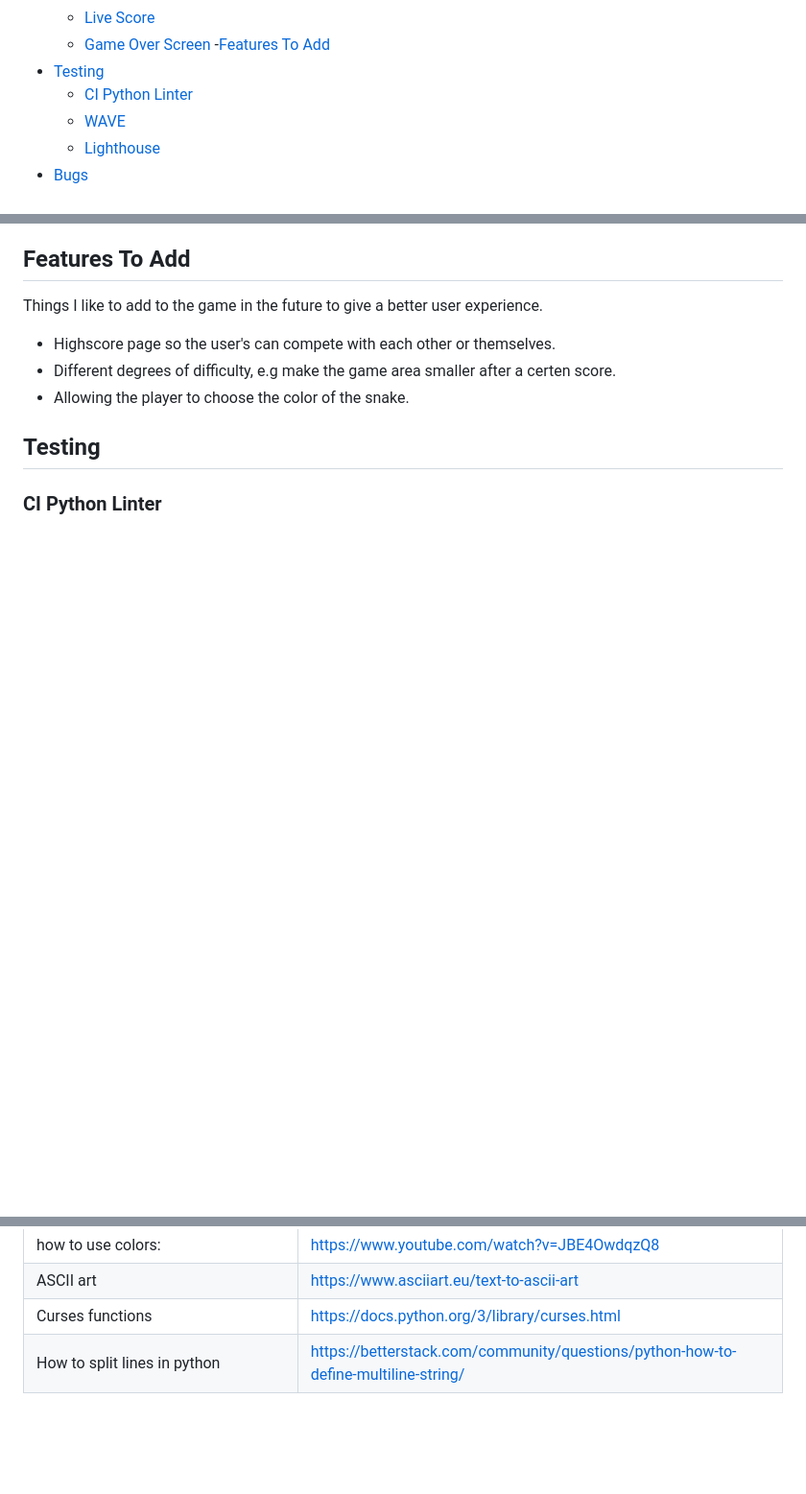
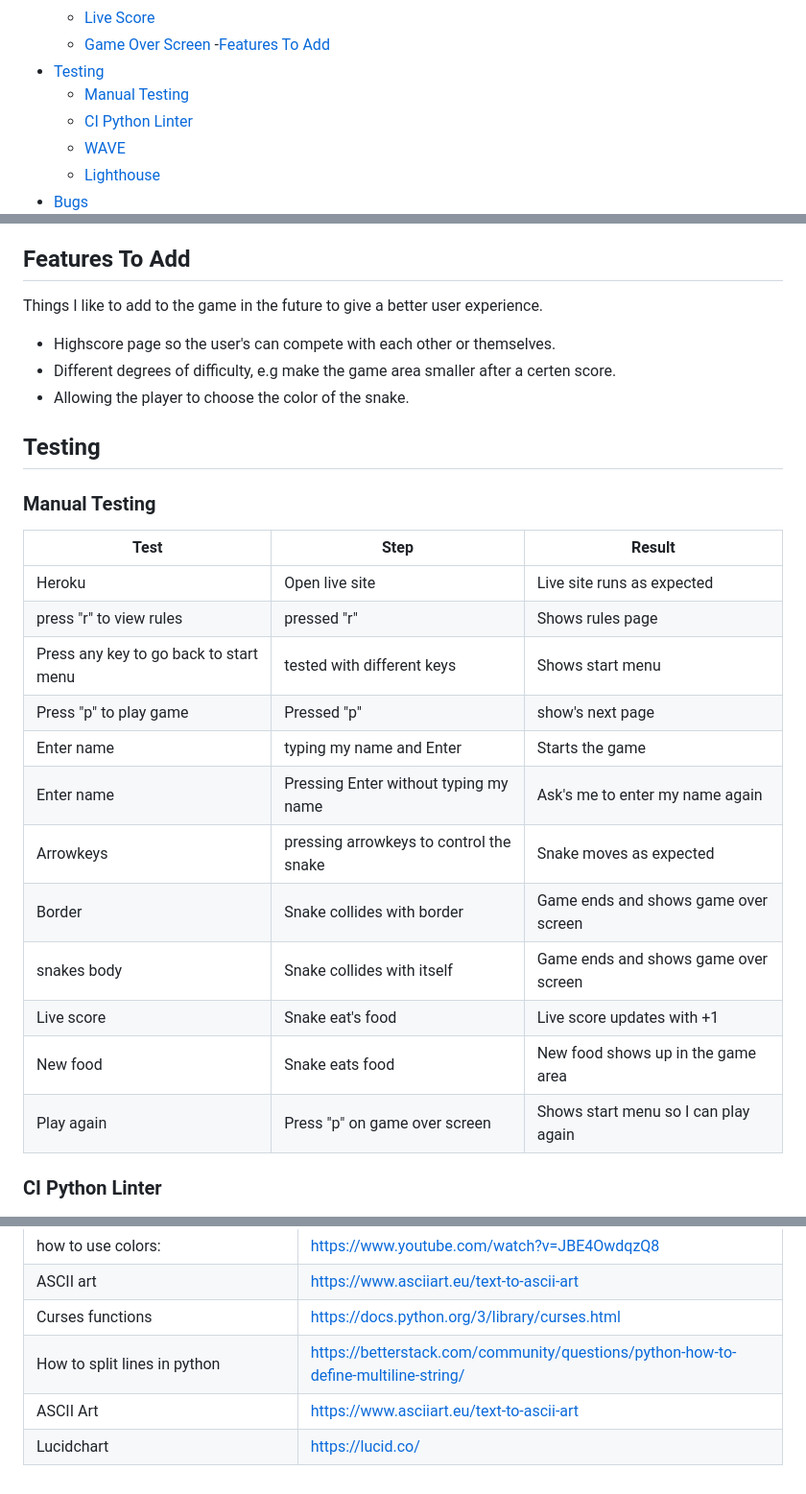
Before and after one commit to axtegenarnoldt/snake-game, a Markdown page: README.md, 3 parts joined by grey strips. Shown: that part at 96% size. Rendered like a GitHub page; blank space fills up the shorter version.

Commit message:
Add update to readme

```diff
--- a/README.md
+++ b/README.md
@@ -28,6 +28,7 @@ The site is live here: <a href="https://pp3-snake-game-967c9062a992.herokuapp.co
     - [Game Over Screen](#game-over-screen)
 -[Features To Add](#features-to-add)
 - [Testing](#testing)
+    - [Manual Testing](#manual-testing)
     - [CI Python Linter](#ci-python-linter)
     - [WAVE](#wave)
     - [Lighthouse](#lighthouse)
@@ -98,6 +99,23 @@ Things I like to add to the game in the future to give a better user experience.
 
 ## Testing
 
+### Manual Testing
+
+| Test | Step | Result |
+|------|------|--------|
+| Heroku |Open live site | Live site runs as expected |
+| press "r" to view rules | pressed "r" | Shows rules page |
+| Press any key to go back to start menu | tested with different keys | Shows start menu |
+| Press "p" to play game | Pressed "p" | show's next page |
+| Enter name | typing my name and Enter | Starts the game |
+| Enter name | Pressing Enter without typing my name | Ask's me to enter my name again |
+| Arrowkeys | pressing arrowkeys to control the snake | Snake moves as expected |
+| Border | Snake collides with border | Game ends and shows game over screen |
+| snakes body | Snake collides with itself | Game ends and shows game over screen |
+| Live score | Snake eat's food | Live score updates with +1 |
+| New food | Snake eats food | New food shows up in the game area |
+| Play again | Press "p" on game over screen | Shows start menu so I can play again |
+
 ### CI Python Linter
 <img src="docs/pythonlinter.png">
 Validation of Python code in <a href="https://pep8ci.herokuapp.com/">CI Python Linter</a> - No errors
@@ -159,3 +177,5 @@ Before i deployd i to Heroku i used "pip3 freeze > requirements.txt" to add depe
 | ASCII art | https://www.asciiart.eu/text-to-ascii-art |
 | Curses functions | https://docs.python.org/3/library/curses.html |
 | How to split lines in python | https://betterstack.com/community/questions/python-how-to-define-multiline-string/ |
+| ASCII Art | https://www.asciiart.eu/text-to-ascii-art |
+| Lucidchart | https://lucid.co/ |
```
Also changed, not shown: other parts of README.md (+2 -2 lines), docs/flowchart.png (added), docs/pythonlinter.png (added).
